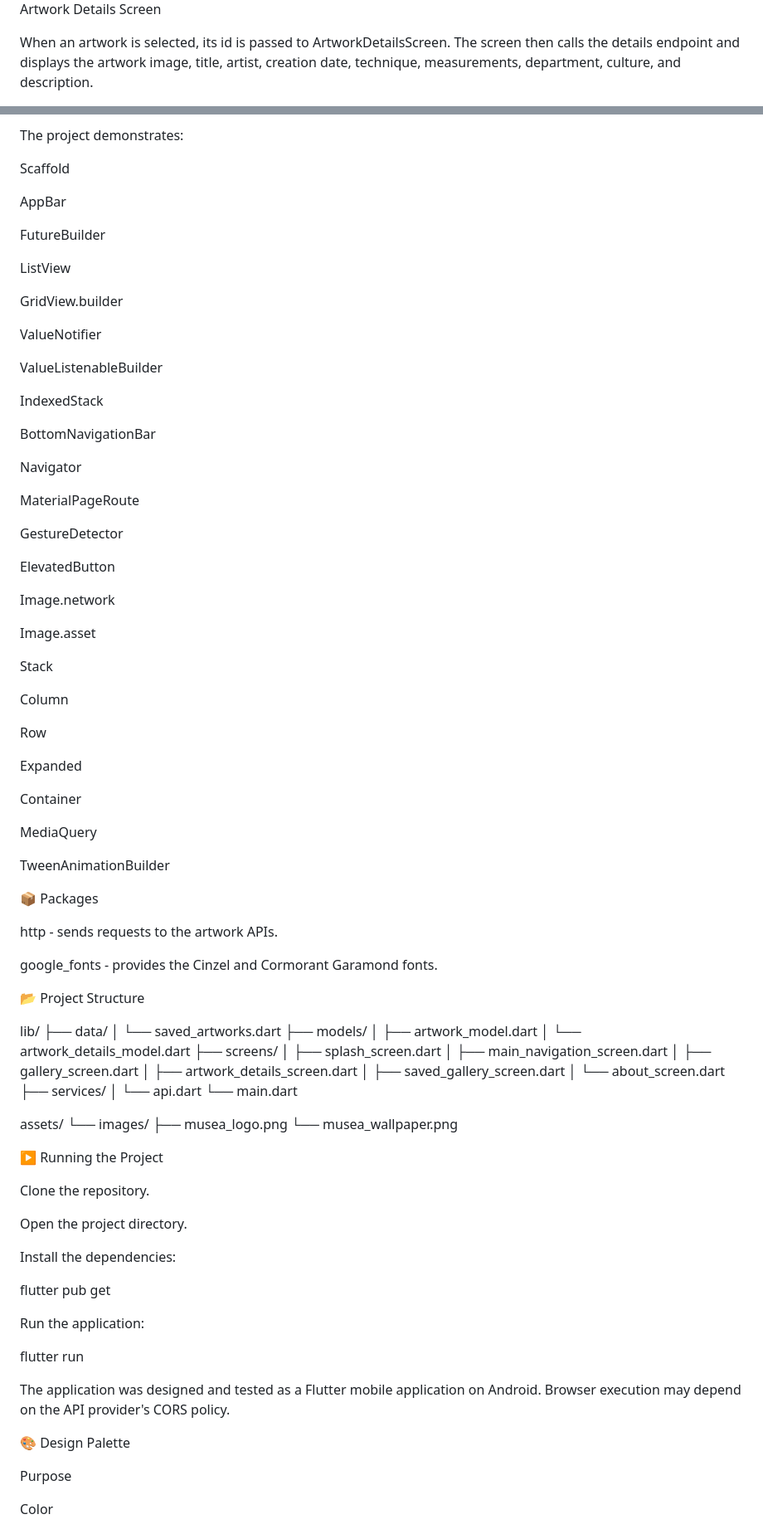
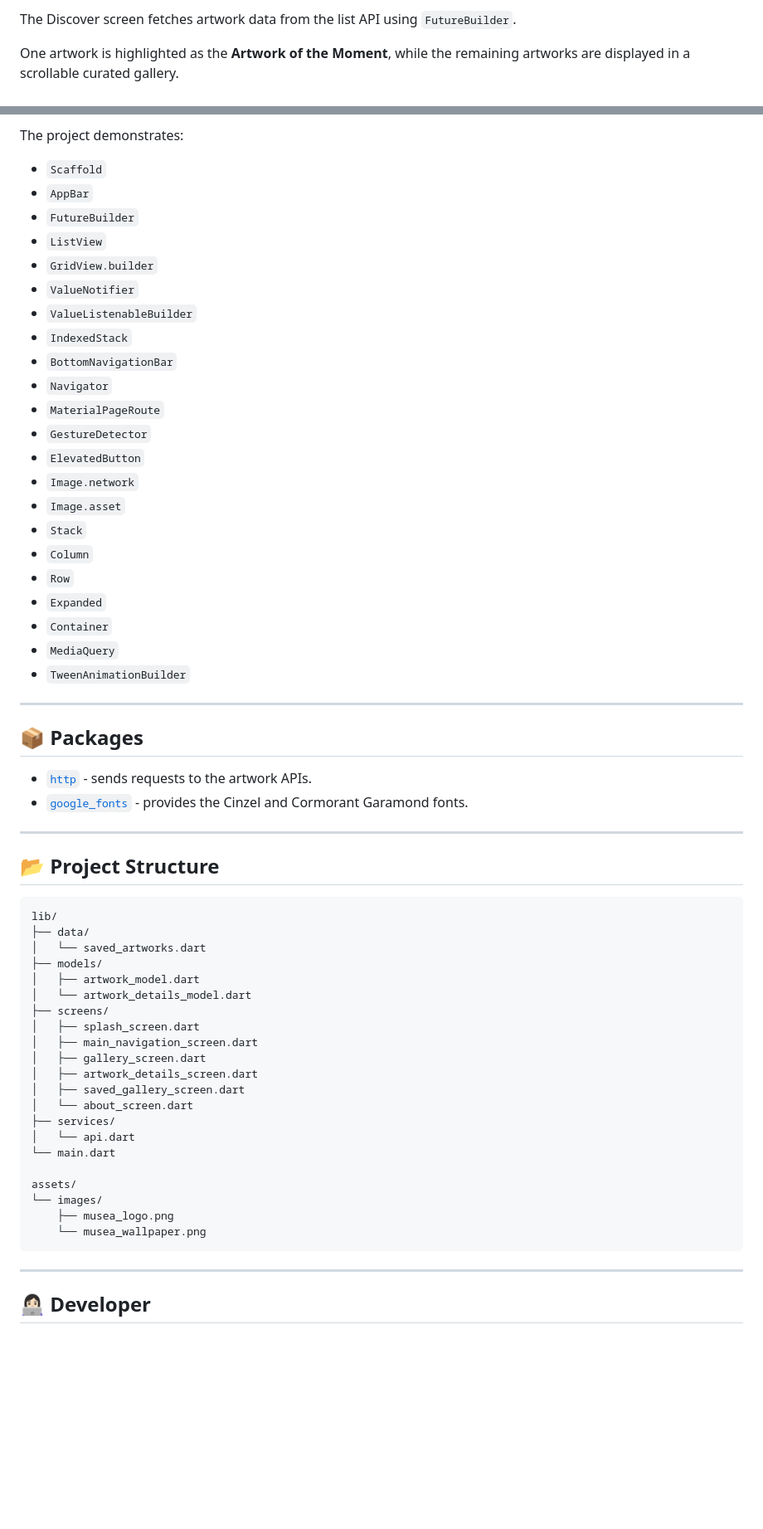
Before and after one commit to Fulwah03/WeekTwoProject, a Markdown page: README.md, 2 parts joined by grey strips. Shown at 83% size. GitHub-like rendering; blank space fills up the shorter version.

````diff
--- a/README.md
+++ b/README.md
@@ -60,5 +63,5 @@ The Discover screen fetches artwork data from the list API using FutureBuilder.
 
-Artwork Details Screen
+The Discover screen fetches artwork data from the list API using `FutureBuilder`.
 
-When an artwork is selected, its id is passed to ArtworkDetailsScreen. The screen then calls the details endpoint and displays the artwork image, title, artist, creation date, technique, measurements, department, culture, and description.
+One artwork is highlighted as the **Artwork of the Moment**, while the remaining artworks are displayed in a scrollable curated gallery.
 
@@ -148,58 +208,41 @@ Robust API Experience: loading, empty, error, and broken-image states are all ha
 
 The project demonstrates:
 
-Scaffold
+- `Scaffold`
+- `AppBar`
+- `FutureBuilder`
+- `ListView`
+- `GridView.builder`
+- `ValueNotifier`
+- `ValueListenableBuilder`
+- `IndexedStack`
+- `BottomNavigationBar`
+- `Navigator`
+- `MaterialPageRoute`
+- `GestureDetector`
+- `ElevatedButton`
+- `Image.network`
+- `Image.asset`
+- `Stack`
+- `Column`
+- `Row`
+- `Expanded`
+- `Container`
+- `MediaQuery`
+- `TweenAnimationBuilder`
 
-AppBar
+---
 
-FutureBuilder
+## 📦 Packages
 
-ListView
+- [`http`](https://pub.dev/packages/http) - sends requests to the artwork APIs.
+- [`google_fonts`](https://pub.dev/packages/google_fonts) - provides the Cinzel and Cormorant Garamond fonts.
 
-GridView.builder
+---
 
-ValueNotifier
+## 📂 Project Structure
 
-ValueListenableBuilder
-
-IndexedStack
-
-BottomNavigationBar
-
-Navigator
-
-MaterialPageRoute
-
-GestureDetector
-
-ElevatedButton
-
-Image.network
-
-Image.asset
-
-Stack
-
-Column
-
-Row
-
-Expanded
-
-Container
-
-MediaQuery
-
-TweenAnimationBuilder
-
-📦 Packages
-
-http - sends requests to the artwork APIs.
-
-google_fonts - provides the Cinzel and Cormorant Garamond fonts.
-
-📂 Project Structure
-
+```text
 lib/
 ├── data/
 │   └── saved_artworks.dart
@@ -221,26 +264,11 @@ assets/
 └── images/
     ├── musea_logo.png
     └── musea_wallpaper.png
+```
 
-▶️ Running the Project
 
-Clone the repository.
 
-Open the project directory.
+---
 
-Install the dependencies:
+## 👩🏻‍💻 Developer
 
-flutter pub get
-
-Run the application:
-
-flutter run
-
-The application was designed and tested as a Flutter mobile application on Android. Browser execution may depend on the API provider's CORS policy.
-
-🎨 Design Palette
-
-Purpose
-
-Color
-
````
Also changed, not shown: other parts of README.md (+136 -98 lines).
